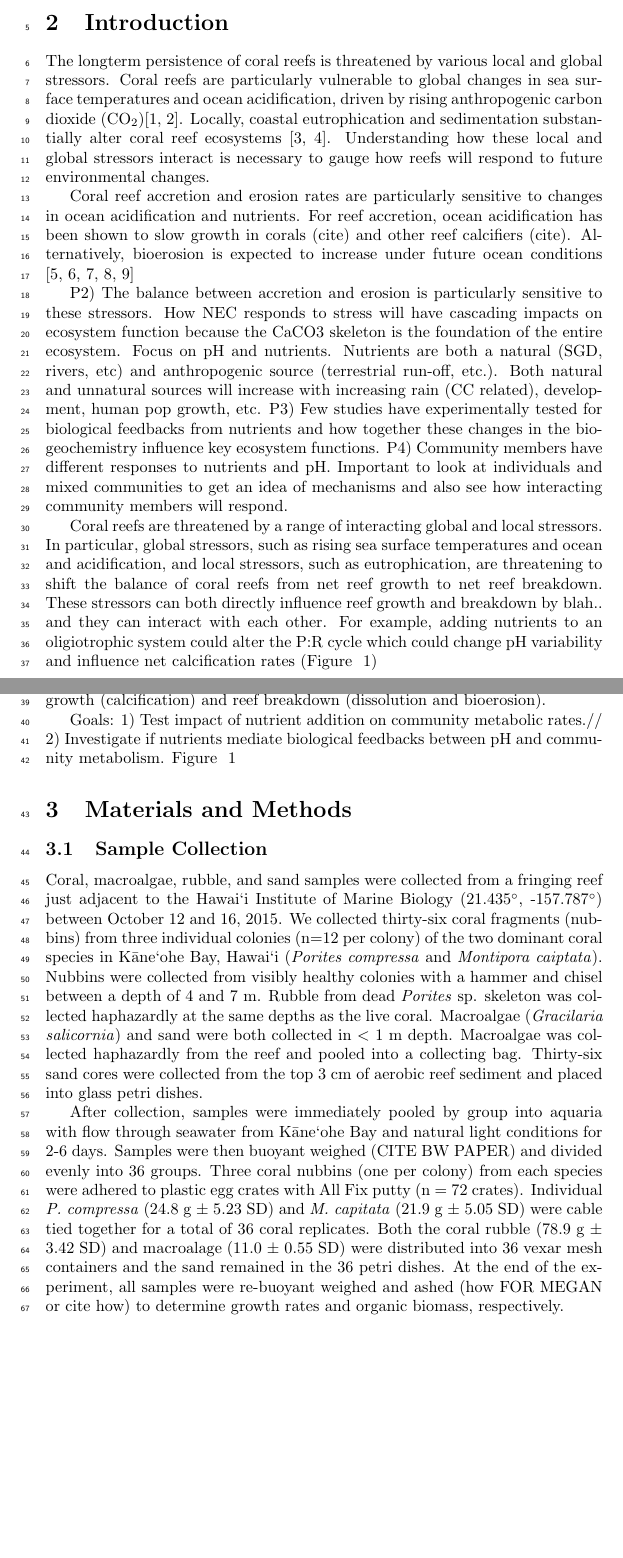
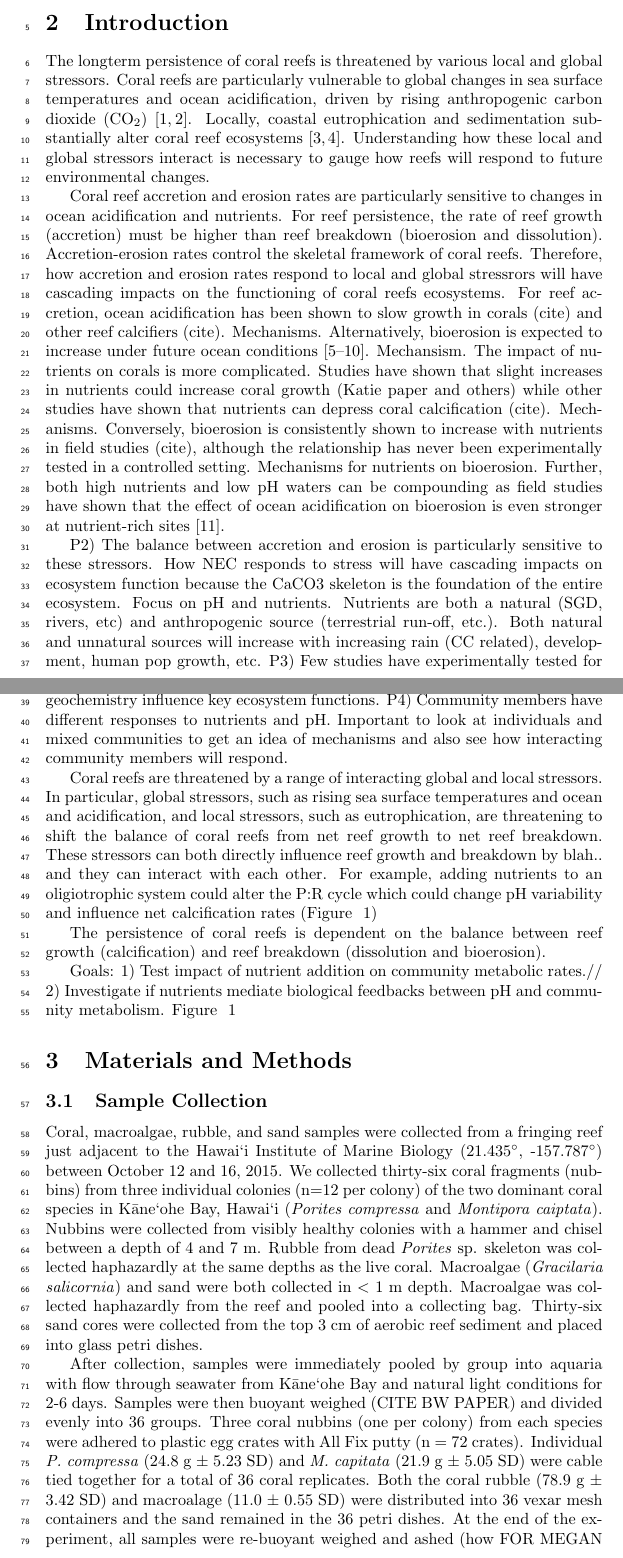
Before and after one commit to donahuem/CRANE-R, a LaTeX document (CRANE_tex.tex): two parts of pages 1 and 2 of 14, joined at a grey line, cut so that both start at the same text, the shorter picture padded with empty space. Compiled offline with pdfLaTeX.

Commit message:
Update on Overleaf.

```diff
--- a/CRANE_tex.tex
+++ b/CRANE_tex.tex
@@ -3,7 +3,10 @@
 \usepackage{lineno}
 \usepackage{amsmath}
 \usepackage{graphicx}
-\usepackage{changes}
+\usepackage{cite}
+%\usepackage{changes}
+%\usepackage[sorting = none, backend = bibtex, style=numeric-comp]{biblatex}
+%\addbibresource{Accretion_erosion.bib}
 % begin document
 \begin{document}
 
@@ -42,7 +45,7 @@ The abstract text goes here. The abstract text goes here. The abstract text goes
 
 The longterm persistence of coral reefs is threatened by various local and global stressors. Coral reefs are particularly vulnerable to global changes in sea surface temperatures and ocean acidification, driven by rising anthropogenic carbon dioxide (CO$_2$)\cite{Hoegh-Guldberg2007,pandolfi2011projecting}. Locally, coastal eutrophication and sedimentation substantially alter coral reef ecosystems \cite{fabricius2005effects,rogers1990responses}. Understanding how these local and global stressors interact is necessary to gauge how reefs will respond to future environmental changes.
 
-Coral reef accretion and erosion rates are particularly sensitive to changes in ocean acidification and nutrients. For reef accretion, ocean acidification has been shown to slow growth in corals (cite) and other reef calcifiers (cite). Alternatively, bioerosion is expected to increase under future ocean conditions \cite{Tribollet2009, Wisshak2012, silbiger2014reefs, silbiger2014secondary, silbiger2016novel}
+Coral reef accretion and erosion rates are particularly sensitive to changes in ocean acidification and nutrients. For reef persistence, the rate of reef growth (accretion) must be higher than reef breakdown (bioerosion and dissolution). Accretion-erosion rates control the skeletal framework of coral reefs. Therefore, how accretion and erosion rates respond to local and global stressrors will have cascading impacts on the functioning of coral reefs ecosystems. For reef accretion, ocean acidification has been shown to slow growth in corals (cite) and other reef calcifiers (cite).  Mechanisms. Alternatively, bioerosion is expected to increase under future ocean conditions \cite{Tribollet2009, Wisshak2012, silbiger2014reefs, silbiger2014secondary, silbiger2016novel,schonberg2017bioerosion}. Mechansism. The impact of nutrients on corals is more complicated.  Studies have shown that slight increases in nutrients could increase coral growth (Katie paper and others) while other studies have shown that nutrients can depress coral calcification (cite). Mechanisms. Conversely, bioerosion is consistently shown to increase with nutrients in field studies (cite), although the relationship has never been experimentally tested in a controlled setting.  Mechanisms for nutrients on bioerosion.  Further, both high nutrients and low pH waters can be compounding as field studies have shown that the effect of ocean acidification on bioerosion is even stronger at nutrient-rich sites \cite{decarlo2014coral}.
 
 P2) The balance between accretion and erosion is particularly sensitive to these stressors. How NEC responds to stress will have cascading impacts on ecosystem function because the CaCO3 skeleton is the foundation of the entire ecosystem. Focus on pH and nutrients. Nutrients are both a natural (SGD, rivers, etc) and anthropogenic source (terrestrial run-off, etc.). Both natural and unnatural sources will increase with increasing rain (CC related), development, human pop growth, etc.
 P3) Few studies have experimentally tested for biological feedbacks from nutrients and how together these changes in the biogeochemistry influence key ecosystem functions.
```
